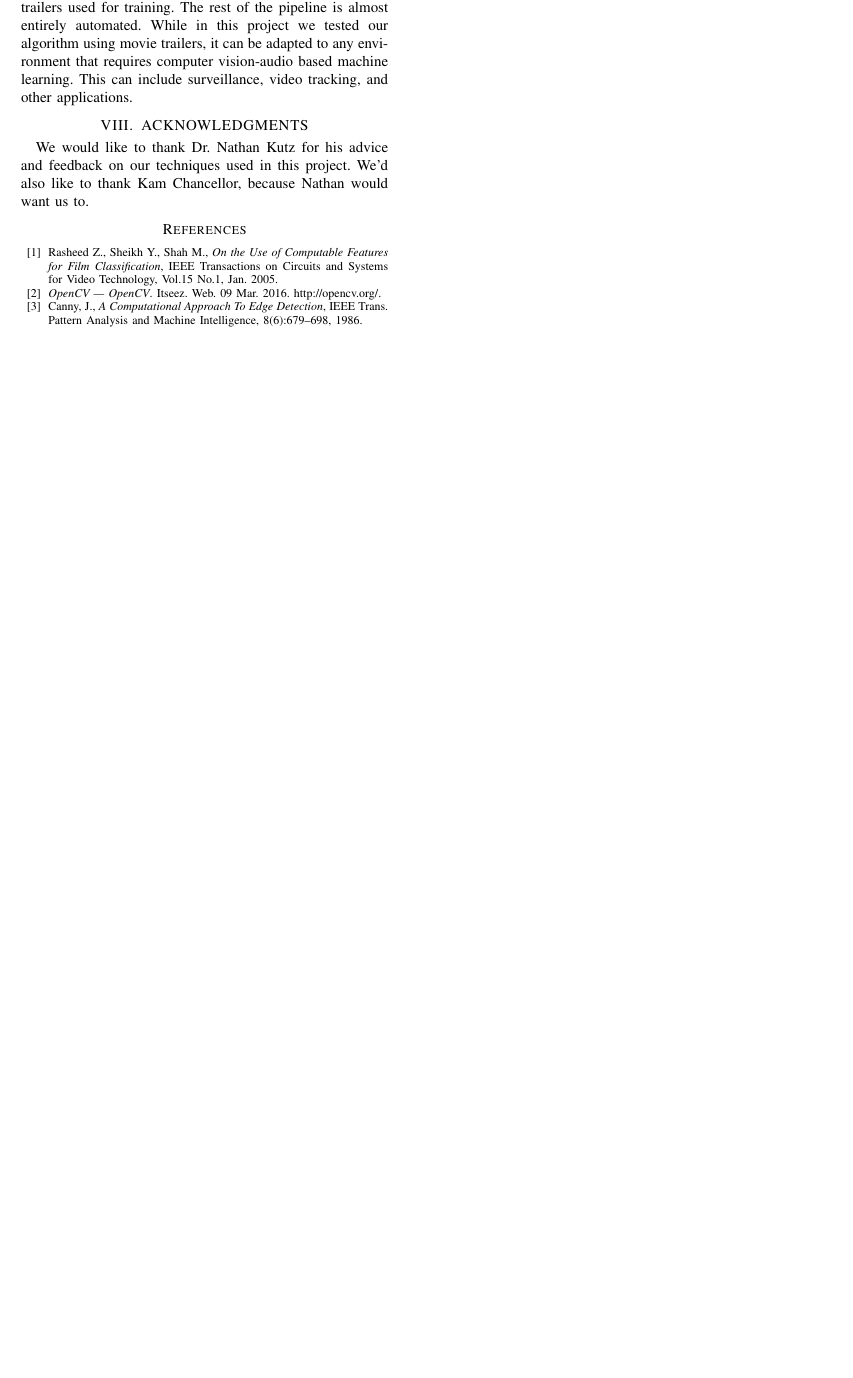
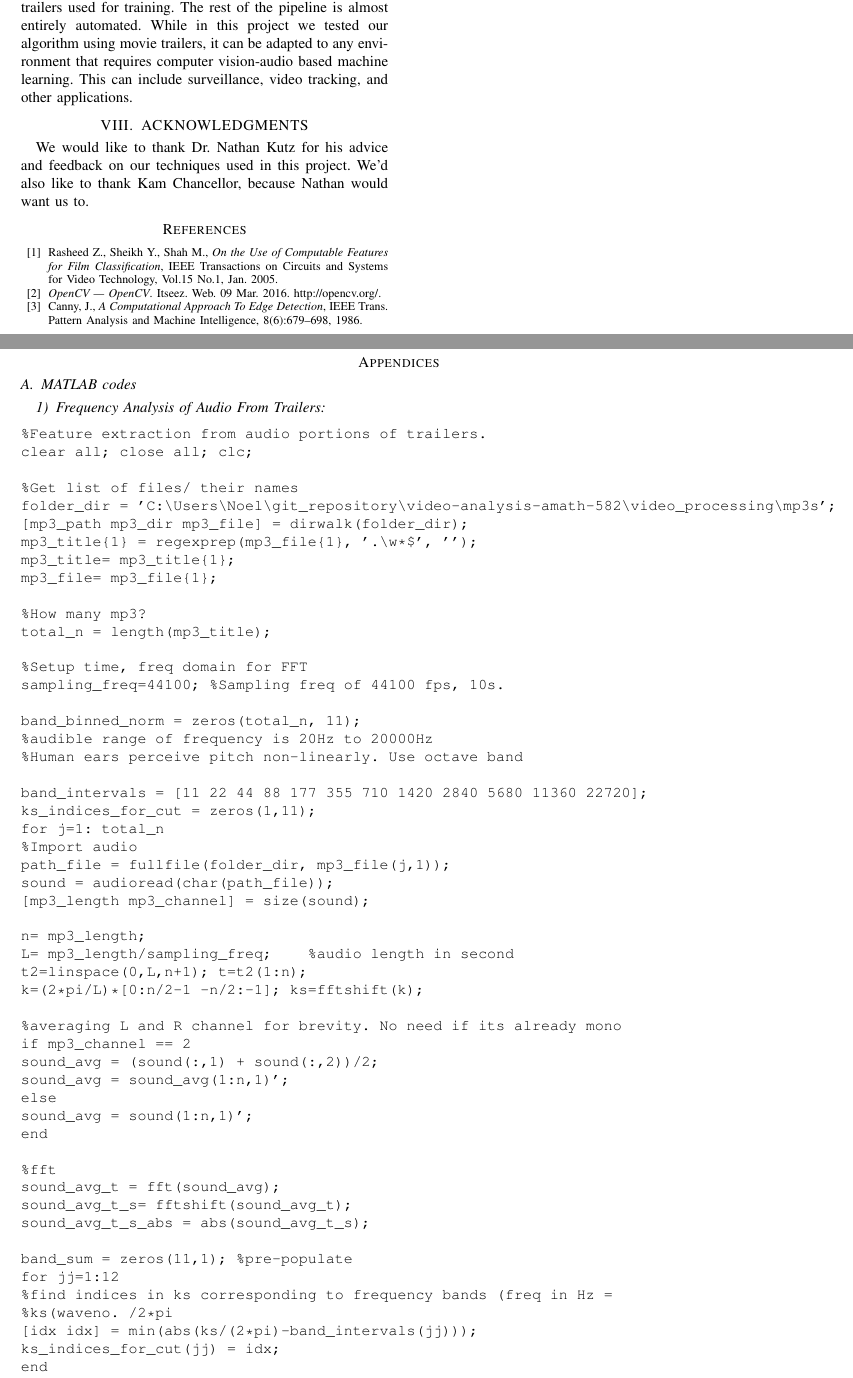
Before and after one commit to NattyBumppo/video-analysis-amath-582, a LaTeX paper (paper/582_final_paper.tex): part of page 5 of 5 before the commit and two parts of pages 5 and 6 of 7 after it, the two joined at a grey line, cut so that both start at the same text, the shorter picture padded with empty space. Compiled offline with pdfLaTeX.

Commit message:
adding my matlab code

```diff
--- a/paper/582_final_paper.tex
+++ b/paper/582_final_paper.tex
@@ -213,4 +213,77 @@ Canny, J., {\it A Computational Approach To Edge Detection}, IEEE Trans. Pattern
 
 \end{thebibliography}
 
+\newpage
+\onecolumn
+%\appendix
+\section*{Appendices}
+\addcontentsline{toc}{section}{Appendices}
+\renewcommand{\thesubsection}{\Alph{subsection}}
+\subsection{MATLAB codes}
+\subsubsection{Frequency Analysis of Audio From Trailers}
+\label{app:matlab_octave}
+\begin{verbatim}
+%Feature extraction from audio portions of trailers.
+clear all; close all; clc;
+
+%Get list of files/ their names
+folder_dir = 'C:\Users\Noel\git_repository\video-analysis-amath-582\video_processing\mp3s';
+[mp3_path mp3_dir mp3_file] = dirwalk(folder_dir);
+mp3_title{1} = regexprep(mp3_file{1}, '.\w*$', '');
+mp3_title= mp3_title{1};
+mp3_file= mp3_file{1};
+
+%How many mp3?
+total_n = length(mp3_title);
+
+%Setup time, freq domain for FFT
+sampling_freq=44100; %Sampling freq of 44100 fps, 10s.
+
+band_binned_norm = zeros(total_n, 11);
+%audible range of frequency is 20Hz to 20000Hz
+%Human ears perceive pitch non-linearly. Use octave band
+
+band_intervals = [11 22 44 88 177 355 710 1420 2840 5680 11360 22720];
+ks_indices_for_cut = zeros(1,11);
+for j=1: total_n
+%Import audio
+path_file = fullfile(folder_dir, mp3_file(j,1));
+sound = audioread(char(path_file));
+[mp3_length mp3_channel] = size(sound);
+
+n= mp3_length;
+L= mp3_length/sampling_freq;    %audio length in second
+t2=linspace(0,L,n+1); t=t2(1:n);
+k=(2*pi/L)*[0:n/2-1 -n/2:-1]; ks=fftshift(k);
+
+%averaging L and R channel for brevity. No need if its already mono
+if mp3_channel == 2
+sound_avg = (sound(:,1) + sound(:,2))/2;
+sound_avg = sound_avg(1:n,1)';
+else
+sound_avg = sound(1:n,1)';
+end
+
+%fft
+sound_avg_t = fft(sound_avg);
+sound_avg_t_s= fftshift(sound_avg_t);
+sound_avg_t_s_abs = abs(sound_avg_t_s);
+
+band_sum = zeros(11,1); %pre-populate
+for jj=1:12
+%find indices in ks corresponding to frequency bands (freq in Hz =
+%ks(waveno. /2*pi
+[idx idx] = min(abs(ks/(2*pi)-band_intervals(jj)));
+ks_indices_for_cut(jj) = idx;
+end
+for jj=1:11
+band_sum(jj,1) = sum(sound_avg_t_s_abs(1,ks_indices_for_cut(jj):ks_indices_for_cut(jj+1)));
+end
+band_total_sum = sum(band_sum);
+band_sum_norm = band_sum./band_total_sum;
+band_binned_norm(j,:) = band_sum_norm';
+end
+save('audio_freq_bin.mat', 'band_binned_norm','mp3_title','mp3_file','total_n')
+
+\end{verbatim}
 \end{document}
```
Also changed, not shown: 3 other files.
